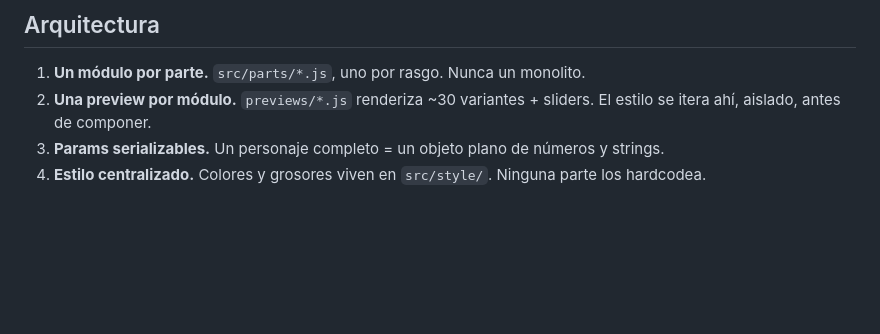
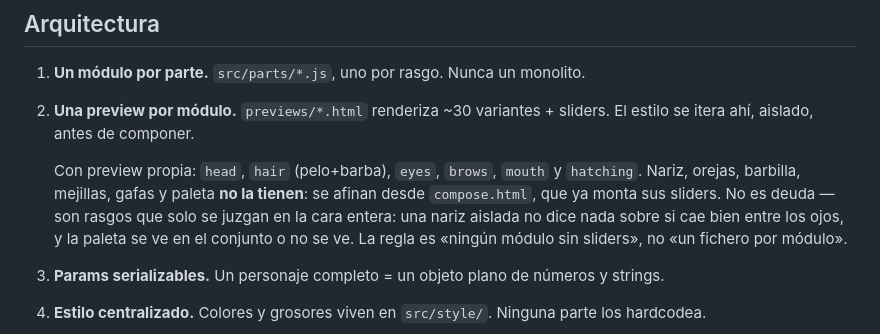
Before and after one commit to industriapolo/doodle-heads, a Markdown page: CLAUDE.md, the part around the change. Rendered like a GitHub page; blank space fills up the shorter version.

```diff
--- a/CLAUDE.md
+++ b/CLAUDE.md
@@ -24,8 +24,15 @@ sigue corriendo el viejo — y con imports de namespace eso no da error de carga
 ## Arquitectura
 
 1. **Un módulo por parte.** `src/parts/*.js`, uno por rasgo. Nunca un monolito.
-2. **Una preview por módulo.** `previews/*.js` renderiza ~30 variantes + sliders. El estilo se
-   itera ahí, aislado, antes de componer.
+2. **Una preview por módulo.** `previews/*.html` renderiza ~30 variantes + sliders. El estilo
+   se itera ahí, aislado, antes de componer.
+
+   Con preview propia: `head`, `hair` (pelo+barba), `eyes`, `brows`, `mouth` y `hatching`.
+   Nariz, orejas, barbilla, mejillas, gafas y paleta **no la tienen**: se afinan desde
+   `compose.html`, que ya monta sus sliders. No es deuda — son rasgos que solo se juzgan
+   en la cara entera: una nariz aislada no dice nada sobre si cae bien entre los ojos, y
+   la paleta se ve en el conjunto o no se ve. La regla es «ningún módulo sin sliders», no
+   «un fichero por módulo».
 3. **Params serializables.** Un personaje completo = un objeto plano de números y strings.
 4. **Estilo centralizado.** Colores y grosores viven en `src/style/`. Ninguna parte los hardcodea.
 
```
Also changed, not shown: HANDOFF-pelo.md (+5 -2 lines).
